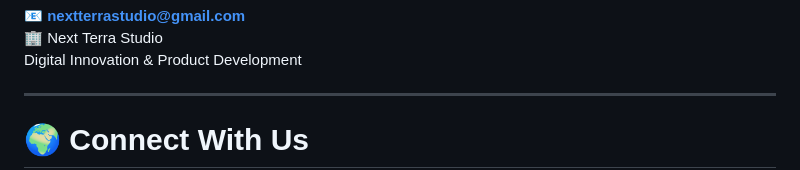
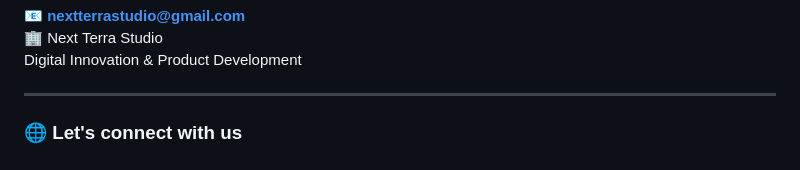
Before and after one commit to Hiumabar/zenith-ultra, a Markdown page: README.md, the part around one of its changes. Rendered like a GitHub page.

```diff
--- a/README.md
+++ b/README.md
@@ -117,5 +117,5 @@ Digital Innovation & Product Development
 
 ---
 
-# 🌍 Connect With Us
+### 🌐 Let's connect with us
 
```
Also changed, not shown: other parts of README.md (+10 -19 lines).
